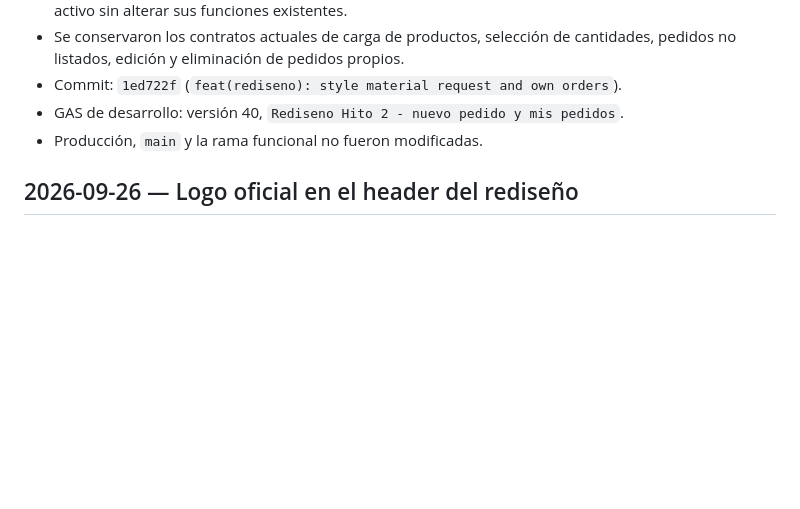
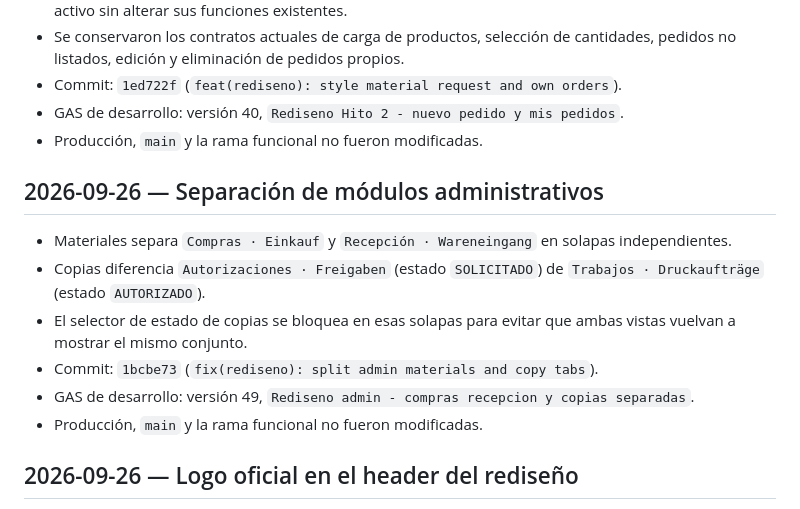
Before and after one commit to servicios-goethe/goethe-centro-copias, a Markdown page: docs/progress-log.md, the part around the change. Rendered like a GitHub page; blank space fills up the shorter version.

Commit message:
docs(rediseno): record admin tab split

```diff
--- a/docs/progress-log.md
+++ b/docs/progress-log.md
@@ -210,6 +210,15 @@ No quedan hitos funcionales pendientes en este plan. Las decisiones de arquitect
 - GAS de desarrollo: versión 40, `Rediseno Hito 2 - nuevo pedido y mis pedidos`.
 - Producción, `main` y la rama funcional no fueron modificadas.
 
+## 2026-09-26 — Separación de módulos administrativos
+
+- Materiales separa `Compras · Einkauf` y `Recepción · Wareneingang` en solapas independientes.
+- Copias diferencia `Autorizaciones · Freigaben` (estado `SOLICITADO`) de `Trabajos · Druckaufträge` (estado `AUTORIZADO`).
+- El selector de estado de copias se bloquea en esas solapas para evitar que ambas vistas vuelvan a mostrar el mismo conjunto.
+- Commit: `1bcbe73` (`fix(rediseno): split admin materials and copy tabs`).
+- GAS de desarrollo: versión 49, `Rediseno admin - compras recepcion y copias separadas`.
+- Producción, `main` y la rama funcional no fueron modificadas.
+
 ## 2026-09-26 — Logo oficial en el header del rediseño
 
 - El header usa el logo oficial Goethe Schule desde `https://goethe.edu.ar/wp-content/uploads/2020/03/goethe-schule.svg`.
```
